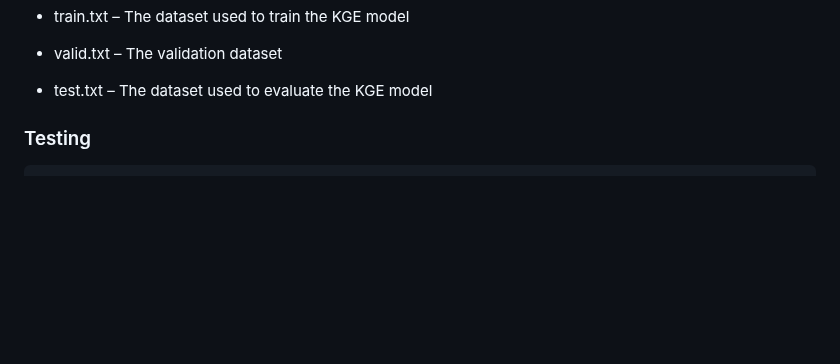
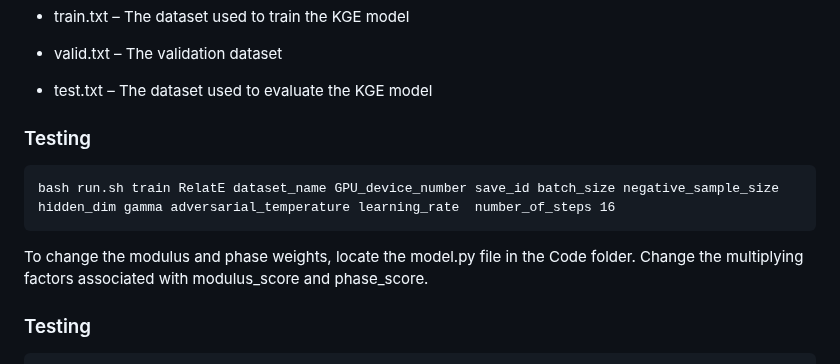
Before and after one commit to Abhijit85/TransEE, a Markdown page: README.md, the part around the change. GitHub-like rendering; blank space fills up the shorter version.

Commit message:
Added training instructions

````diff
--- a/README.md
+++ b/README.md
@@ -42,8 +42,11 @@ The dataset consists of the following files:
 - valid.txt – The validation dataset
 
 - test.txt – The dataset used to evaluate the KGE model
-
-
+### Testing
+```plaintext
+bash run.sh train RelatE dataset_name GPU_device_number save_id batch_size negative_sample_size hidden_dim gamma adversarial_temperature learning_rate  number_of_steps 16
+```
+To change the modulus and phase weights, locate the model.py file in the Code folder. Change the multiplying factors associated with modulus_score and phase_score.
 ### Testing
 ```plaintext
 python run.py --do_test --data_path ./data/FB15K --init_checkpoint ./output/RelatE_FB15K --test_batch_size 16 --cuda
````
